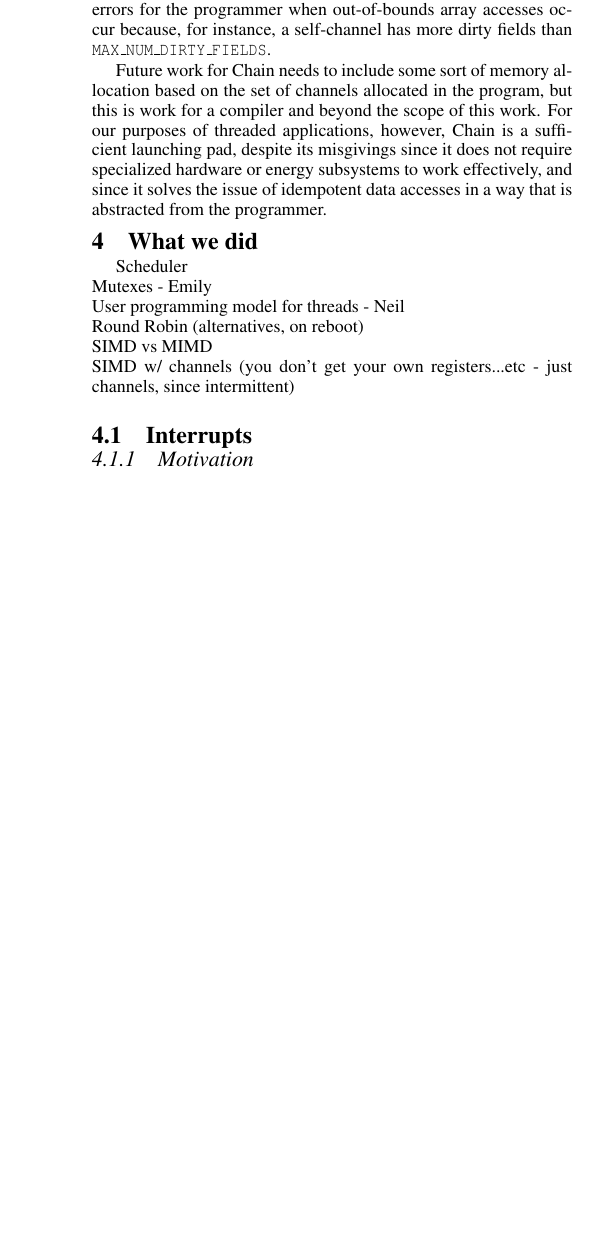
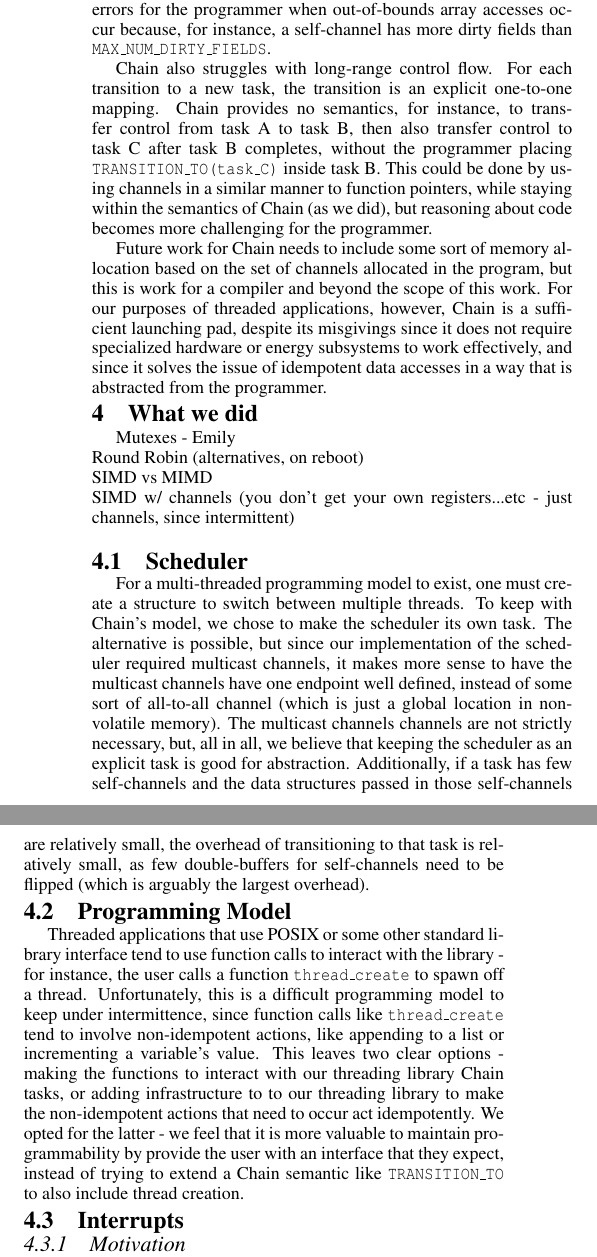
Before and after one commit to kangaruppel/final_paper_742, a LaTeX document (paper.tex): part of one column of page 2 of 3 before the commit and two parts of the columns of page 2 of 4 after it, the two joined at a grey line, cut so that both start at the same text, the shorter picture padded with empty space. Compiled offline with pdfLaTeX.

Commit message:
Added section on long-range control flow, added section on scheduler and programming model. Spelling fixes in future work

```diff
--- a/paper.tex
+++ b/paper.tex
@@ -144,6 +144,16 @@ array accesses occur because, for instance, a self-channel has more dirty
 fields than \texttt{MAX\_NUM\_DIRTY\_FIELDS}.
 
 
+\chain also struggles with long-range control flow. For each transition to a
+new task, the transition is an explicit one-to-one mapping. \chain provides no
+semantics, for instance, to transfer control from task A to task B, then also
+transfer control to task C after task B completes, without the programmer
+placing \texttt{TRANSITION\_TO(task\_C)} inside task B. This could be done by
+using channels in a similar manner to function pointers, while staying within
+the semantics of \chain (as we did), but reasoning about code becomes more
+challenging for the programmer.
+
+
 Future work for \chain needs to include some sort of memory allocation based on
 the set of channels allocated in the program, but this is work for a compiler
 and beyond the scope of this work. For our purposes of threaded applications,
@@ -154,13 +164,44 @@ abstracted from the programmer.
 
 
 \section{What we did} % TODO change title
-Scheduler\\
 Mutexes - Emily\\
-User programming model for threads - Neil\\
 Round Robin (alternatives, on reboot)\\
 SIMD vs MIMD\\
 SIMD w/ channels (you don't get your own registers...etc -
     just channels, since intermittent)\\
+
+
+\subsection{Scheduler}
+For a multi-threaded programming model to exist, one must create a structure to
+switch between multiple threads. To keep with \chain's model, we chose to make
+the scheduler its own task. The alternative is possible, but since our
+implementation of the scheduler required multicast channels, it makes more
+sense to have the multicast channels have one endpoint well defined, instead of
+some sort of all-to-all channel (which is just a global location in
+non-volatile memory). The multicast channels channels are not strictly
+necessary, but, all in all, we believe that keeping the scheduler as an
+explicit task is good for abstraction. Additionally, if a task has few
+self-channels and the data structures passed in those self-channels are
+relatively small, the overhead of transitioning to that task is relatively
+small, as few double-buffers for self-channels need to be flipped (which is
+arguably the largest overhead).
+
+
+\subsection{Programming Model}
+Threaded applications that use POSIX or some other standard library interface
+tend to use function calls to interact with the library - for instance, the
+user calls a function \texttt{thread\_create} to spawn off a thread.
+Unfortunately, this is a difficult programming model to keep under
+intermittence, since function calls like \texttt{thread\_create} tend to
+involve non-idempotent actions, like appending to a list or incrementing a
+variable's value. This leaves two clear options - making the functions to
+interact with our threading library \chain tasks, or adding infrastructure to
+to our threading library to make the non-idempotent actions that need to occur
+act idempotently. We opted for the latter - we feel that it is more valuable to
+maintain programmability by provide the user with an interface that they
+expect, instead of trying to extend a \chain semantic like
+\texttt{TRANSITION\_TO} to also include thread creation.
+
 
 \subsection{Interrupts}
 \subsubsection{Motivation}
```
Also changed, not shown: paper.tex (21 more changed lines).
